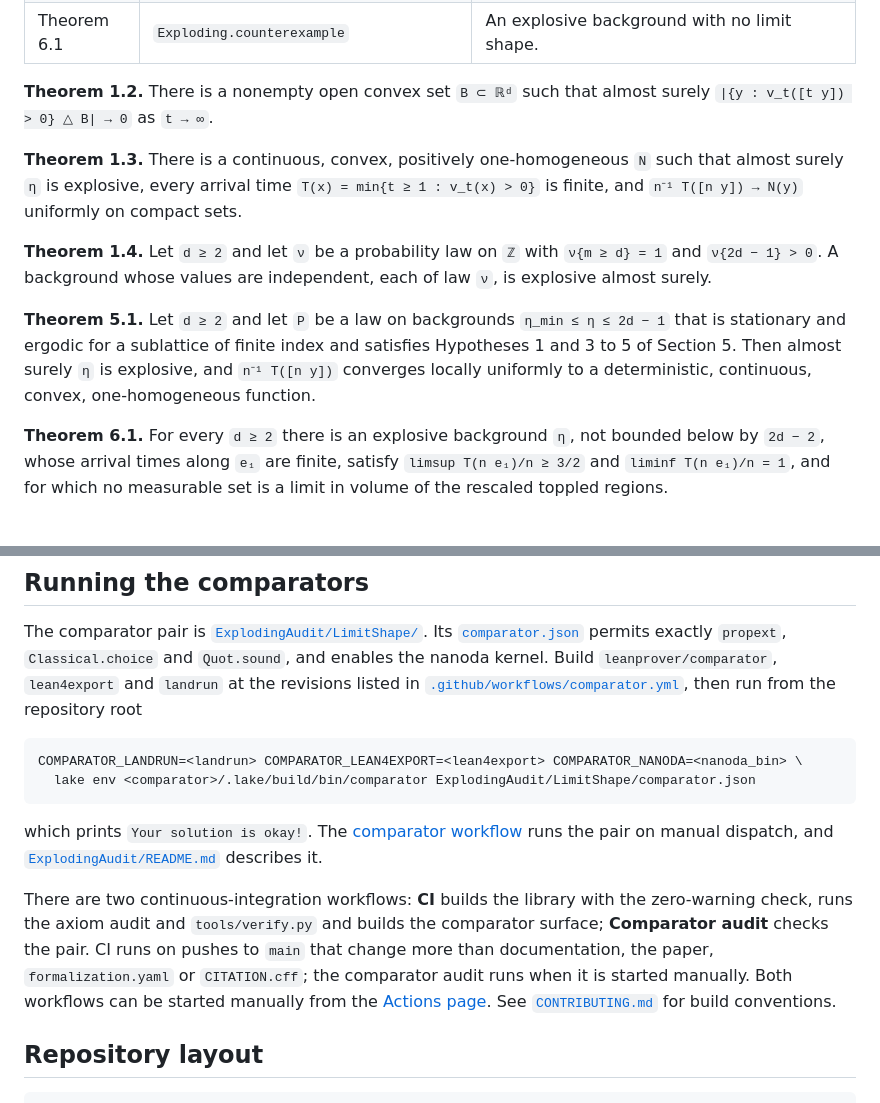
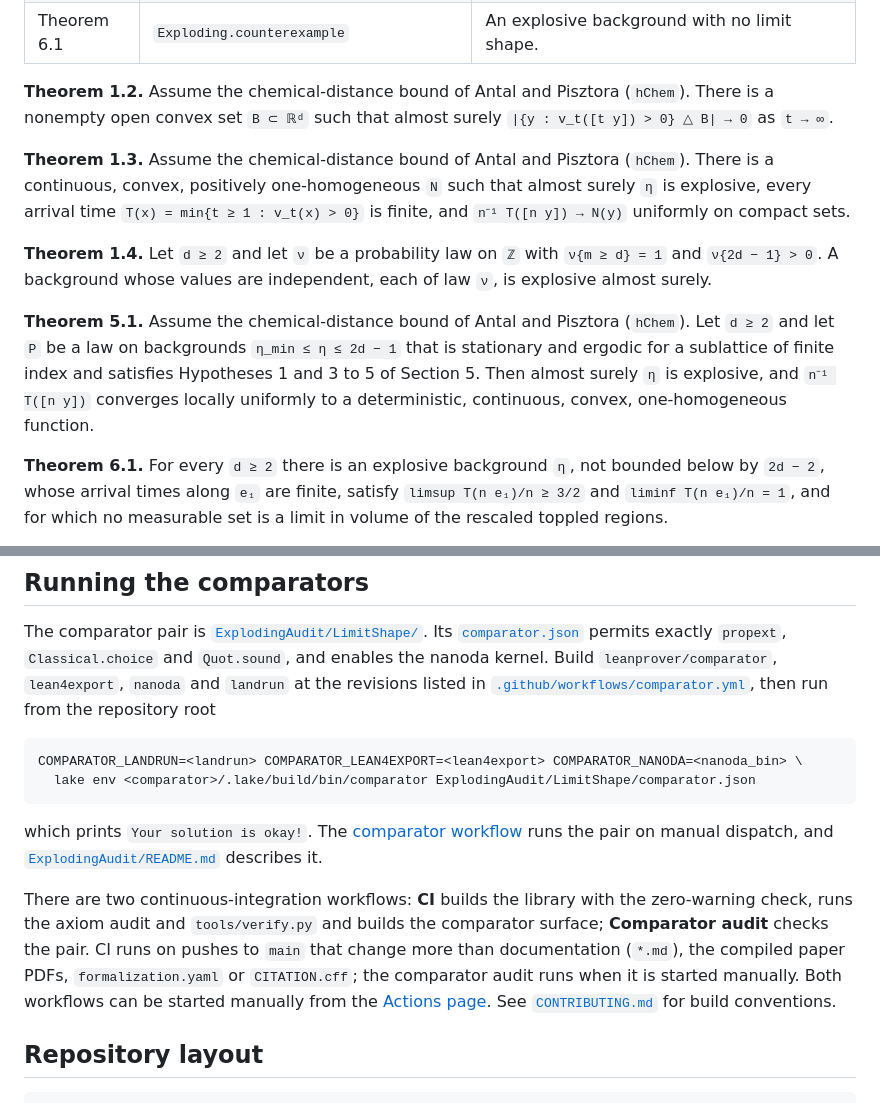
Before and after one commit to nitromannitol/Exploding-Sandpiles, a Markdown page: README.md, 2 parts joined by grey strips. Rendered like a GitHub page.

Commit message:
Docs: chemical-distance hypothesis, CI trigger paths and nanoda in the comparator instructions
Co-Authored-By: Claude Sonnet 5.5 <noreply@anthropic.com>

```diff
--- a/README.md
+++ b/README.md
@@ -35,21 +35,24 @@ independent values, `2d − 1` with probability `p` and `2d − 2` otherwise, wi
 | Theorem 5.1 | `Exploding.generalized_convergence` | Convergence under the hypotheses of Section 5. |
 | Theorem 6.1 | `Exploding.counterexample` | An explosive background with no limit shape. |
 
-**Theorem 1.2.** There is a nonempty open convex set `B ⊂ ℝᵈ` such that almost surely
-`|{y : v_t([t y]) > 0} △ B| → 0` as `t → ∞`.
+**Theorem 1.2.** Assume the chemical-distance bound of Antal and Pisztora (`hChem`). There is a
+nonempty open convex set `B ⊂ ℝᵈ` such that almost surely `|{y : v_t([t y]) > 0} △ B| → 0` as
+`t → ∞`.
 
-**Theorem 1.3.** There is a continuous, convex, positively one-homogeneous `N` such that almost
-surely `η` is explosive, every arrival time `T(x) = min{t ≥ 1 : v_t(x) > 0}` is finite, and
-`n⁻¹ T([n y]) → N(y)` uniformly on compact sets.
+**Theorem 1.3.** Assume the chemical-distance bound of Antal and Pisztora (`hChem`). There is a
+continuous, convex, positively one-homogeneous `N` such that almost surely `η` is explosive, every
+arrival time `T(x) = min{t ≥ 1 : v_t(x) > 0}` is finite, and `n⁻¹ T([n y]) → N(y)` uniformly on
+compact sets.
 
 **Theorem 1.4.** Let `d ≥ 2` and let `ν` be a probability law on `ℤ` with `ν{m ≥ d} = 1` and
 `ν{2d − 1} > 0`. A background whose values are independent, each of law `ν`, is explosive almost
 surely.
 
-**Theorem 5.1.** Let `d ≥ 2` and let `P` be a law on backgrounds `η_min ≤ η ≤ 2d − 1` that is
-stationary and ergodic for a sublattice of finite index and satisfies Hypotheses 1 and 3 to 5 of
-Section 5. Then almost surely `η` is explosive, and `n⁻¹ T([n y])` converges locally uniformly to a
-deterministic, continuous, convex, one-homogeneous function.
+**Theorem 5.1.** Assume the chemical-distance bound of Antal and Pisztora (`hChem`). Let `d ≥ 2` and
+let `P` be a law on backgrounds `η_min ≤ η ≤ 2d − 1` that is stationary and ergodic for a sublattice
+of finite index and satisfies Hypotheses 1 and 3 to 5 of Section 5. Then almost surely `η` is
+explosive, and `n⁻¹ T([n y])` converges locally uniformly to a deterministic, continuous, convex,
+one-homogeneous function.
 
 **Theorem 6.1.** For every `d ≥ 2` there is an explosive background `η`, not bounded below by
 `2d − 2`, whose arrival times along `e₁` are finite, satisfy `limsup T(n e₁)/n ≥ 3/2` and
@@ -237,7 +240,7 @@ It is a public repository, pinned in [`lake-manifest.json`](lake-manifest.json):
 The comparator pair is [`ExplodingAudit/LimitShape/`](ExplodingAudit/LimitShape/). Its
 [`comparator.json`](ExplodingAudit/LimitShape/comparator.json) permits exactly `propext`,
 `Classical.choice` and `Quot.sound`, and enables the nanoda kernel. Build `leanprover/comparator`,
-`lean4export` and `landrun` at the revisions listed in
+`lean4export`, `nanoda` and `landrun` at the revisions listed in
 [`.github/workflows/comparator.yml`](.github/workflows/comparator.yml), then run from the
 repository root
 
@@ -252,9 +255,9 @@ describes it.
 
 There are two continuous-integration workflows: **CI** builds the library with the zero-warning
 check, runs the axiom audit and `tools/verify.py` and builds the comparator surface; **Comparator
-audit** checks the pair. CI runs on pushes to `main` that change more than documentation, the paper,
-`formalization.yaml` or `CITATION.cff`; the comparator audit runs when it is started manually. Both
-workflows can be started manually from the
+audit** checks the pair. CI runs on pushes to `main` that change more than documentation (`*.md`),
+the compiled paper PDFs, `formalization.yaml` or `CITATION.cff`; the comparator audit runs when it
+is started manually. Both workflows can be started manually from the
 [Actions page](https://github.com/nitromannitol/Exploding-Sandpiles/actions). See
 [`CONTRIBUTING.md`](CONTRIBUTING.md) for build conventions.
 
```
